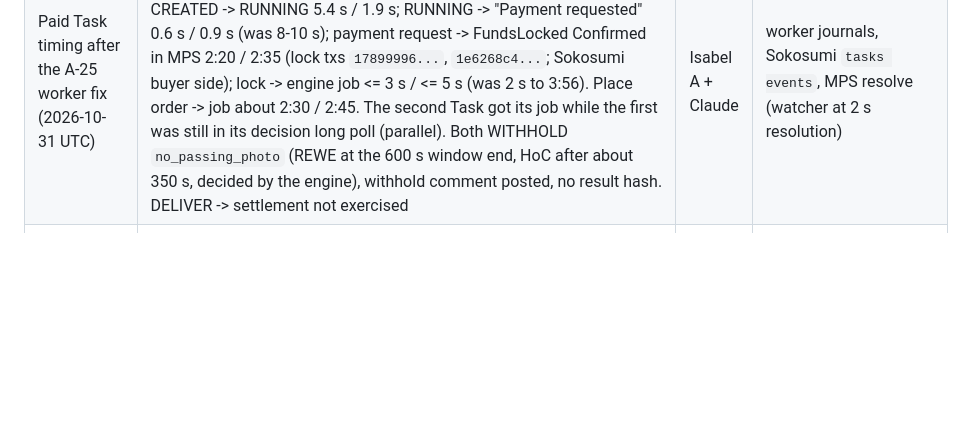
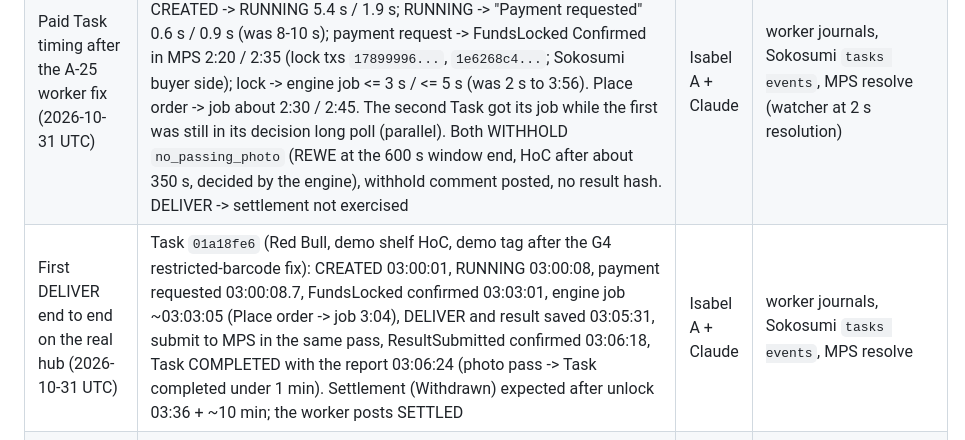
Before and after one commit to helmutkurk/shelfie, a Markdown page: codigo/docs/verified.md, the part around the change. Rendered like a GitHub page; blank space fills up the shorter version.

Commit message:
docs: first DELIVER end to end on the real hub, evidence rows (A-25)
Co-Authored-By: Claude Opus 5.5 <noreply@anthropic.com>

```diff
--- a/codigo/docs/verified.md
+++ b/codigo/docs/verified.md
@@ -38,6 +38,7 @@ Hub = Isabel's laptop, Windows 11 Home x64, 31.5 GB RAM, Node 24.22.1, Postgres
 | M5 withhold and refund timing | Paid Task `01a18d49-2d09-70ed-8480-30599acbd3e5` through the bridge (engine on fakes, `JOB_WINDOW_SEC=600`): payment requested 14:49:11 UTC, FundsLocked 14:50:46, no photo, WITHHOLD, the bridge threw `WithheldError`, the worker logged "Task blocked" and submitted no result hash; RefundWithdrawn tx 15:20:59 (about 30 min after the lock, 32 min after the request). The Sokosumi Task stays RUNNING with no comment: the starter does not post the bridge's withhold comment yet | Isabel A + Claude | MPS `resolve-blockchain-identifier` (resultHash none), Koios tx_info, evidence rows |
 | Paid Task timing on the real hub (A-25, 2026-10-31 UTC) | Task CREATED -> RUNNING 5-9 s; RUNNING -> "Payment requested" event 8-10 s; purchase event -> FundsLocked Confirmed in MPS 1:11-2:39 (the Sokosumi buyer locked two Tasks in one tx: `31ee4d33...` for 01a18f81 and 01a18f82, `90f11eec...` for both Red Bull Tasks); lock -> `POST /api/jobs` 2 s when the worker was free, 1:53 and 3:56 when it was blocked (serial loop). Submit deadline = request + 20 min. Coca-Cola Task 01a18f81: WITHHOLD, no result hash, RefundWithdrawn `ee11a90e2a6783888eac300a975413e5150d1eb0de7dd232ff18a8840aa9bede` at 01:40:47, 11 min after its submit deadline. Club-Mate 01a18f82: RefundWithdrawn `e414761d0bee2a8588db0a5c8a026a381240407248e1ffdc35baaa0f9c5dabe1`; both Red Bull Tasks (01a18f89-8728, -88e5): one RefundWithdrawn tx `4605519d9197a05421d567c0249367986033570fc392f944148708b2c31edd9c` (observed by the new worker, 01:51 UTC). Two workers ran on the same `.local/` (PIDs started 01:14:33 and 01:26:06) | Isabel A + Claude | Sokosumi `tasks events`, worker journals, MPS `resolve-blockchain-identifier` Koios tx_info: locks on chain 01:12:31 and 01:20:41, MPS confirmed 12 s and 8 s later (the wait is the Sokosumi buyer sending the lock, not MPS) |
 | Paid Task timing after the A-25 worker fix (2026-10-31 UTC) | Two 1-store orders on the real hub: REWE `01a18fcc` (CREATED 02:31:51) and demo shelf HoC `01a18fd1` (CREATED 02:37:43). CREATED -> RUNNING 5.4 s / 1.9 s; RUNNING -> "Payment requested" 0.6 s / 0.9 s (was 8-10 s); payment request -> FundsLocked Confirmed in MPS 2:20 / 2:35 (lock txs `17899996...`, `1e6268c4...`; Sokosumi buyer side); lock -> engine job <= 3 s / <= 5 s (was 2 s to 3:56). Place order -> job about 2:30 / 2:45. The second Task got its job while the first was still in its decision long poll (parallel). Both WITHHOLD `no_passing_photo` (REWE at the 600 s window end, HoC after about 350 s, decided by the engine), withhold comment posted, no result hash. DELIVER -> settlement not exercised | Isabel A + Claude | worker journals, Sokosumi `tasks events`, MPS resolve (watcher at 2 s resolution) |
+| First DELIVER end to end on the real hub (2026-10-31 UTC) | Task `01a18fe6` (Red Bull, demo shelf HoC, demo tag after the G4 restricted-barcode fix): CREATED 03:00:01, RUNNING 03:00:08, payment requested 03:00:08.7, FundsLocked confirmed 03:03:01, engine job ~03:03:05 (Place order -> job 3:04), DELIVER and result saved 03:05:31, submit to MPS in the same pass, ResultSubmitted confirmed 03:06:18, Task COMPLETED with the report 03:06:24 (photo pass -> Task completed under 1 min). Settlement (Withdrawn) expected after unlock 03:36 + ~10 min; the worker posts SETTLED | Isabel A + Claude | worker journals, Sokosumi `tasks events`, MPS resolve |
 | MPS crash on a DNS failure | At 15:00 local a failed lookup of `cardano-preprod.blockfrost.io` (ENOTFOUND) raised an uncaught exception and MPS v0.30.0 shut down. On the hub it now runs in a restart loop (`while true; do pnpm run dev; sleep 10; done`) | Isabel A + Claude | MPS log |
 | Withhold comment on a Task (A-12) | Unpaid Task `01a18d79-105e-751f-87be-85284451446f` "Check the Coca-Cola price at Lidl" (two Lidl stores): the bridge rejected it (`catalog_unresolved`), no job, no result; the worker posted the rejection as a Task comment through the Coworker runtime (`createTaskEvent`). The Task stays RUNNING: the Coworker skill documents only start and complete, so the worker does not set FAILED | Isabel A + Claude | `sokosumi --preprod tasks get` events; worker log |
 | Coworker update | `coworkers update` accepts name, caption, description (and url, image, capability, metadata) but the Core API refuses `company` (422 "Unrecognized key"). Coworker renamed to "Shelfie" with a one-line briefing example | Isabel A + Claude | CLI output |
```
Also changed, not shown: docs/ai-log.md (+1 -0 lines), 1 other file.
